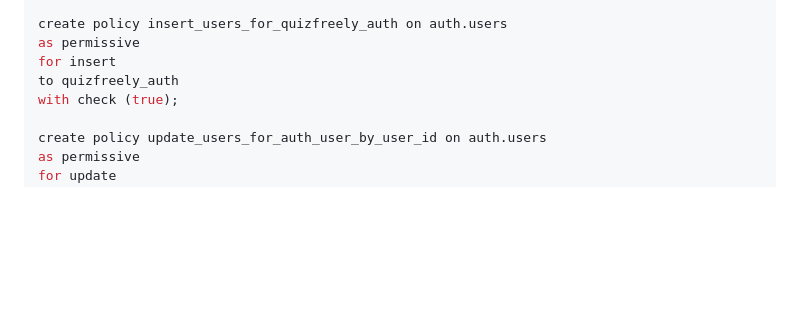
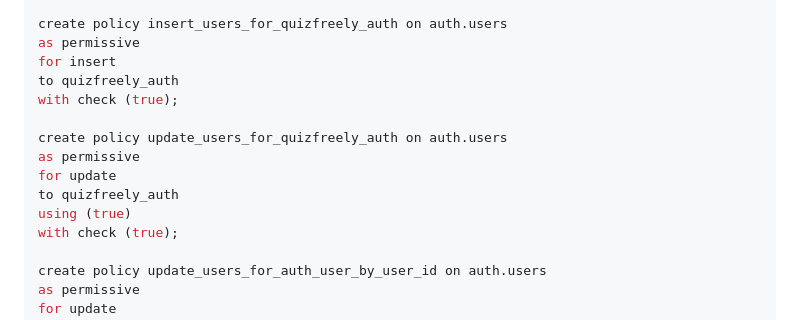
Before and after one commit to ehanahamed/quizfreely, a Markdown page: api/quizfreely-db.md, the part around the change. Rendered like a GitHub page; blank space fills up the shorter version.

Commit message:
fix rls update policy for oauth

```diff
--- a/api/quizfreely-db.md
+++ b/api/quizfreely-db.md
@@ -89,6 +89,13 @@ create policy insert_users_for_quizfreely_auth on auth.users
 as permissive
 for insert
 to quizfreely_auth
+with check (true);
+
+create policy update_users_for_quizfreely_auth on auth.users
+as permissive
+for update
+to quizfreely_auth
+using (true)
 with check (true);
 
 create policy update_users_for_auth_user_by_user_id on auth.users
```
